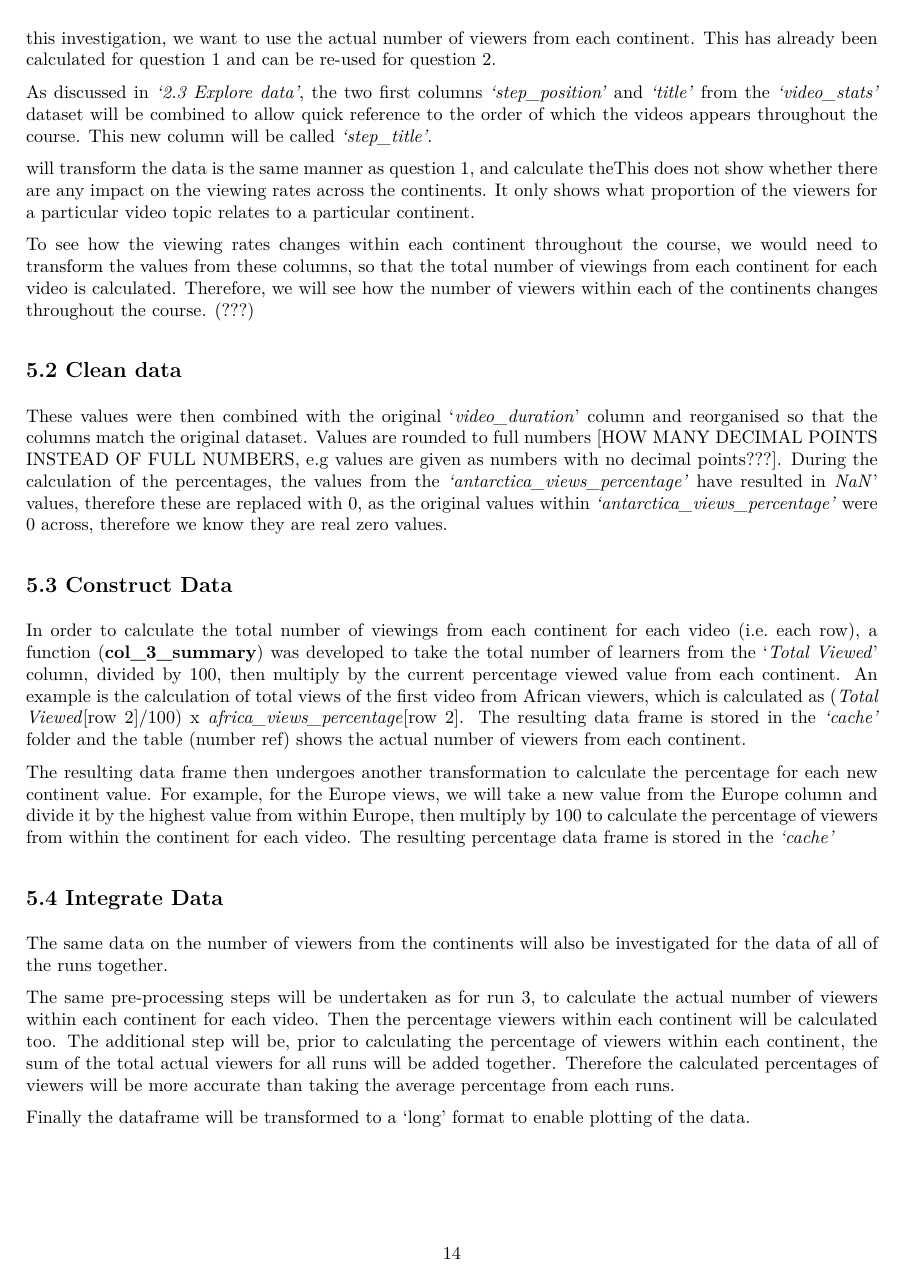
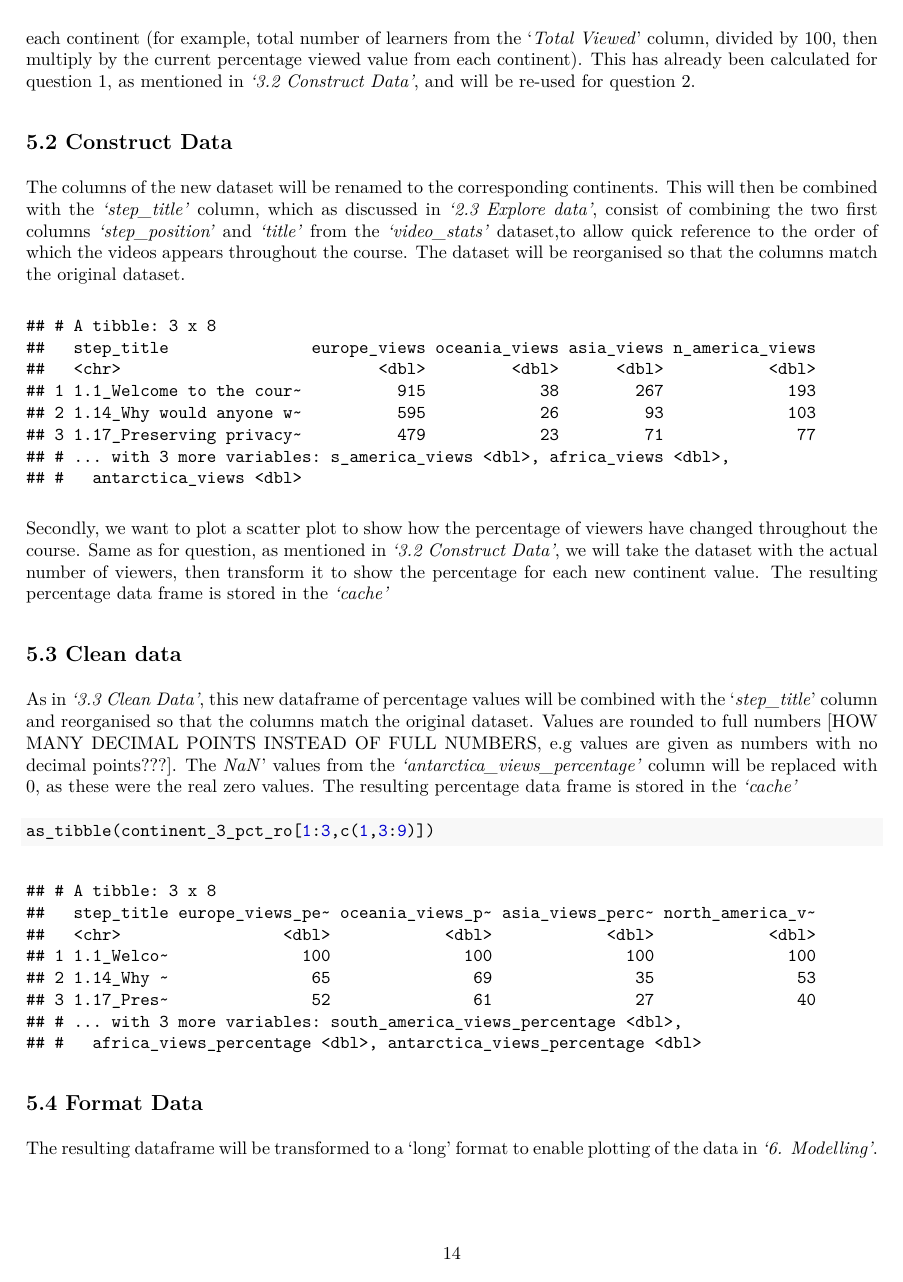
Before and after one commit to a3032929/Learn_Analytics, an R Markdown document (reports/Report.Rmd): page 14 of 24. The pictures show the output file reports/Report.pdf that the author committed with the source.

Commit message:
doc: updated rmd doc

````diff
--- a/reports/Report.Rmd
+++ b/reports/Report.Rmd
@@ -317,36 +317,36 @@ As expected, Fig XX for all of the runs supported the outcome of run 3, in which
 ## 5.1 Select Data
 The second hypothesis will investigate on whether the topics and content of the videos have an impact on the viewing rates across different continents. Therefore it could indicate whether the learners from certain continents engages better with certain topics from the course or whether the learners find certain topics less interesting.
 
-For the same reasons as the data preparation for question 1, the continent columns within the *'video_stats'* dataset currently shows the split percentage of viewers from each continent for each video. However for this investigation, we want to use the actual number of viewers from each continent. This has already been calculated for question 1 and can be re-used for question 2.
-
-As discussed in *'2.3 Explore data'*, the two first columns *'step_position'* and *'title'* from the *'video_stats'* dataset will be combined to allow quick reference to the order of which the videos appears throughout the course. This new column will be called *'step_title'*.
+For the same reasons as the data preparation for question 1, the continent columns within the *'video_stats'* dataset currently shows the split percentage of viewers from each continent for each video. However for this investigation, we want to firstly plot a bar chart using the actual number of viewers (*why?*) from each continent (for example, total number of learners from the '*Total Viewed*' column, divided by 100, then multiply by the current percentage viewed value from each continent). This has already been calculated for question 1, as mentioned in *'3.2 Construct Data'*, and will be re-used for question 2.
 
 
+## 5.2 Construct Data
+
+The columns of the new dataset will be renamed to the corresponding continents. This will then be combined with the *'step_title'* column, which as discussed in *'2.3 Explore data'*, consist of combining the two first columns *'step_position'* and *'title'* from the *'video_stats'* dataset,to allow quick reference to the order of which the videos appears throughout the course. The dataset will be reorganised so that the columns match the original dataset.
+
+```{r, echo=FALSE}
+as_tibble(output_3_abs[1:3,c(1,3:9)])
+```
+
+Secondly, we want to plot a scatter plot to show how the percentage of viewers have changed throughout the course. Same as for question, as mentioned in *'3.2 Construct Data'*, we will take the dataset with the actual number of viewers, then transform it to show the percentage for each new continent value. The resulting percentage data frame is stored in the *'cache'*
 
 
+## 5.3 Clean data
+
+As in *'3.3 Clean Data'*, this new dataframe of percentage values will be combined with the '*step_title*' column and reorganised so that the columns match the original dataset. Values are rounded to full numbers [HOW MANY DECIMAL POINTS INSTEAD OF FULL NUMBERS, e.g values are given as numbers with no decimal points???]. The *NaN*' values from the *'antarctica_views_percentage'* column will be replaced with 0, as these were the real zero values. The resulting percentage data frame is stored in the *'cache'*
+
+```{r}
+as_tibble(continent_3_pct_ro[1:3,c(1,3:9)])
+```
 
 
+## 5.4 Format Data
+
+The resulting dataframe will be transformed to a 'long' format to enable plotting of the data in *'6. Modelling'*.
 
 
-will transform the data is the same manner as question 1, and calculate theThis does not show whether there are any impact on the viewing rates across the continents. It only shows what proportion of the viewers for a particular video topic relates to a particular continent.
+## All run data prep
+## 5.5 Integrate Data
 
-To see how the viewing rates changes within each continent throughout the course, we would need to transform the values from these columns, so that the total number of viewings from each continent for each video is calculated. Therefore, we will see how the number of viewers within each of the continents changes throughout the course. (???)
+The same pre-processing steps will be undertaken for all of the runs.  The additional step will be to sum the total actual viewers for all runs, then the percentages of viewers will be calculated, just as in *'3.5 Integrate data'*.
 
-
-## 5.2 Clean data
-
-These values were then combined with the original '*video_duration*' column and reorganised so that the columns match the original dataset. Values are rounded to full numbers [HOW MANY DECIMAL POINTS INSTEAD OF FULL NUMBERS, e.g values are given as numbers with no decimal points???]. During the calculation of the percentages, the values from the *'antarctica_views_percentage'* have resulted in *NaN*' values, therefore these are replaced with 0, as the original values within *'antarctica_views_percentage'* were 0 across, therefore we know they are real zero values.
-
-## 5.3 Construct Data
-
-In order to calculate the total number of viewings from each continent for each video (i.e. each row), a function (**col_3_summary**) was developed to take the total number of learners from the '*Total Viewed*' column, divided by 100, then multiply by the current percentage viewed value from each continent. An example is the calculation of total views of the first video from African viewers, which is calculated as (*Total Viewed*[row 2]/100) x *africa_views_percentage*[row 2]. The resulting data frame is stored in the *'cache'* folder and the table (number ref) shows the actual number of viewers from each continent.
-
-The resulting data frame then undergoes another transformation to calculate the percentage for each new continent value. For example, for the Europe views, we will take a new value from the Europe column and divide it by the highest value from within Europe, then multiply by 100 to calculate the percentage of viewers from within the continent for each video. The resulting percentage data frame is stored in the *'cache'*
-
-## 5.4 Integrate Data
-
-The same data on the number of viewers from the continents will also be investigated for the data of all of the runs together.
-
-The same pre-processing steps will be undertaken as for run 3, to calculate the actual number of viewers within each continent for each video. Then the percentage viewers within each continent will be calculated too. The additional step will be, prior to calculating the percentage of viewers within each continent, the sum of the total actual viewers for all runs will be added together. Therefore the calculated percentages of viewers will be more accurate than taking the average percentage from each runs.
-
-Finally the dataframe will be transformed to a 'long' format to enable plotting of the data.
````
Also changed, not shown: reports/Report.pdf, reports/Report.Rmd (10 more changed lines).
